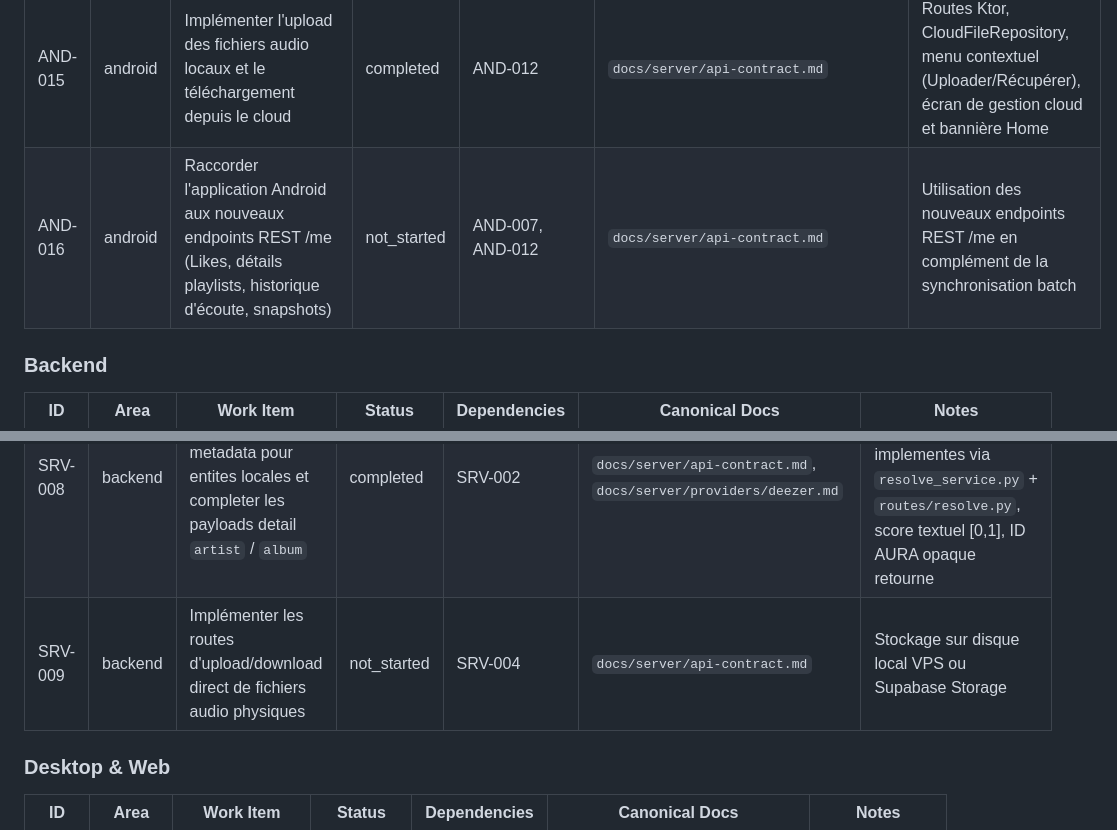
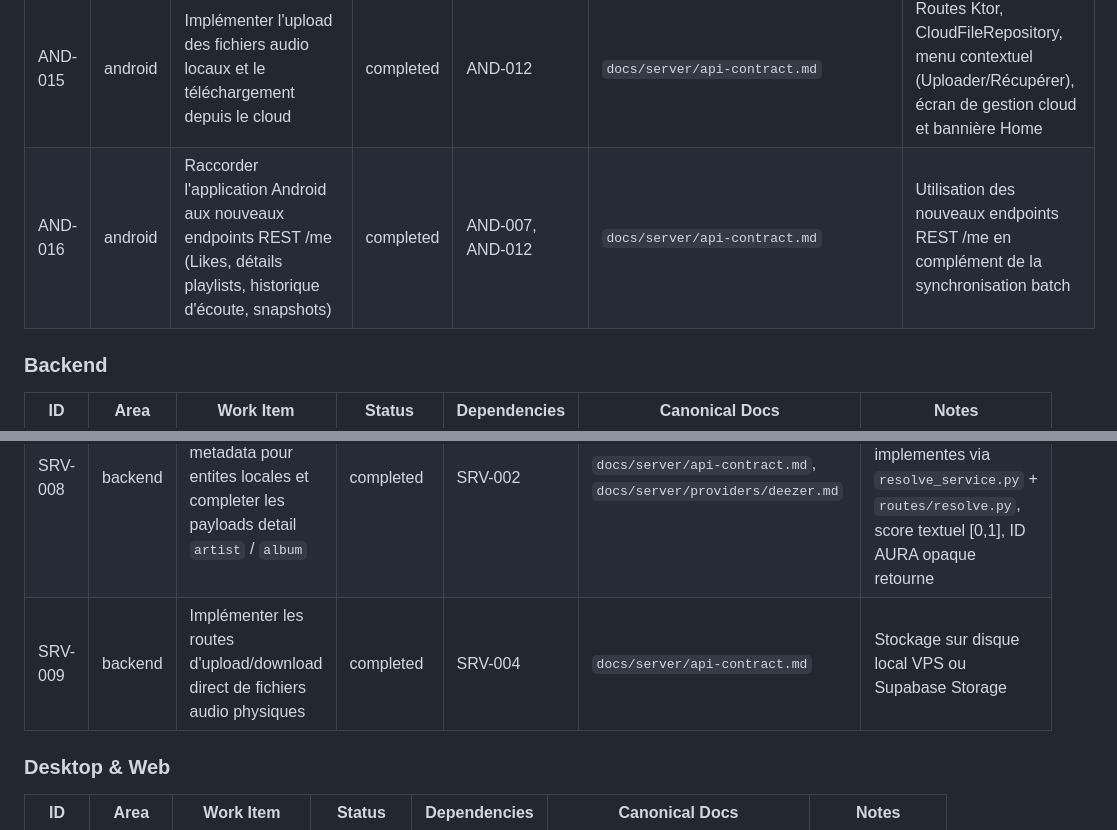
Before and after one commit to tibo00000/AURA, a Markdown page: BUILD.md, 2 parts joined by grey strips. GitHub-like rendering.

Commit message:
docs: align AND-016 and SRV-009 statuses to completed in BUILD.md

```diff
--- a/BUILD.md
+++ b/BUILD.md
@@ -197,7 +197,7 @@ Resultat attendu :
 | AND-013 | android | Spécifier et implémenter le menu contextuel complet de SharedTrackRowItem et SelectPlaylistDialog | completed | AND-005, AND-007 | `docs/android/ui/components.md`, `docs/android/ui/component-states.md` | menu contextuel dynamique mémorisé, dialogue réutilisable purement UI et launchSingleTop raccordé |
 | AND-014 | android | Ajouter le support Android Auto pour rendre AURA selectionnable et pilotable en voiture | completed | AND-004, AND-007 | `docs/android/player/architecture.md`, `docs/android/player/states-and-events.md`, `docs/android/navigation.md` | MediaLibraryService integre, browse tree structure (Favoris, Telechargements, Playlists, Albums, Titres), pagination, toMediaItem() centralise, validation de confiance, et gestion robuste de onAddMediaItems |
 | AND-015 | android | Implémenter l'upload des fichiers audio locaux et le téléchargement depuis le cloud | completed | AND-012 | `docs/server/api-contract.md` | Routes Ktor, CloudFileRepository, menu contextuel (Uploader/Récupérer), écran de gestion cloud et bannière Home |
-| AND-016 | android | Raccorder l'application Android aux nouveaux endpoints REST /me (Likes, détails playlists, historique d'écoute, snapshots) | not_started | AND-007, AND-012 | `docs/server/api-contract.md` | Utilisation des nouveaux endpoints REST /me en complément de la synchronisation batch |
+| AND-016 | android | Raccorder l'application Android aux nouveaux endpoints REST /me (Likes, détails playlists, historique d'écoute, snapshots) | completed | AND-007, AND-012 | `docs/server/api-contract.md` | Utilisation des nouveaux endpoints REST /me en complément de la synchronisation batch |
 
 ### Backend
 | ID | Area | Work Item | Status | Dependencies | Canonical Docs | Notes |
@@ -210,7 +210,7 @@ Resultat attendu :
 | SRV-005 | backend | Integrer `Qdrant` pour la recherche vectorielle et les mappings piste | not_started | SRV-001 | `docs/server/vector-search-qdrant.md`, `docs/server/api-sync-flows.md` | vecteurs plus payload |
 | SRV-006 | backend | Implementer le systeme de jobs et l'API downloads generique | completed | SRV-001, SRV-004 | `docs/server/jobs.md`, `docs/server/api-contract.md`, `docs/server/api-sync-flows.md` | Faisabilite yt-dlp validee sur VPS et persistance PostgreSQL/Supabase OK |
 | SRV-008 | backend | Exposer la resolution metadata pour entites locales et completer les payloads detail `artist` / `album` | completed | SRV-002 | `docs/server/api-contract.md`, `docs/server/providers/deezer.md` | `GET /resolve/artist` et `GET /resolve/album` implementes via `resolve_service.py` + `routes/resolve.py`, score textuel [0,1], ID AURA opaque retourne |
-| SRV-009 | backend | Implémenter les routes d'upload/download direct de fichiers audio physiques | not_started | SRV-004 | `docs/server/api-contract.md` | Stockage sur disque local VPS ou Supabase Storage |
+| SRV-009 | backend | Implémenter les routes d'upload/download direct de fichiers audio physiques | completed | SRV-004 | `docs/server/api-contract.md` | Stockage sur disque local VPS ou Supabase Storage |
 
 ### Desktop & Web
 | ID | Area | Work Item | Status | Dependencies | Canonical Docs | Notes |
```
Also changed, not shown: other parts of BUILD.md (+1 -0 lines).
